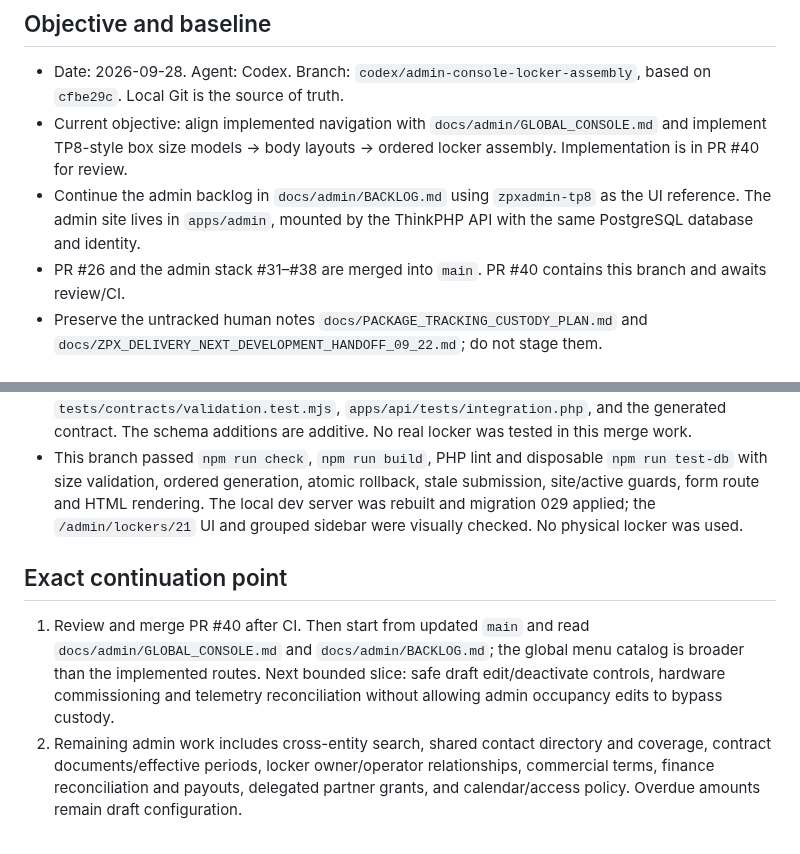
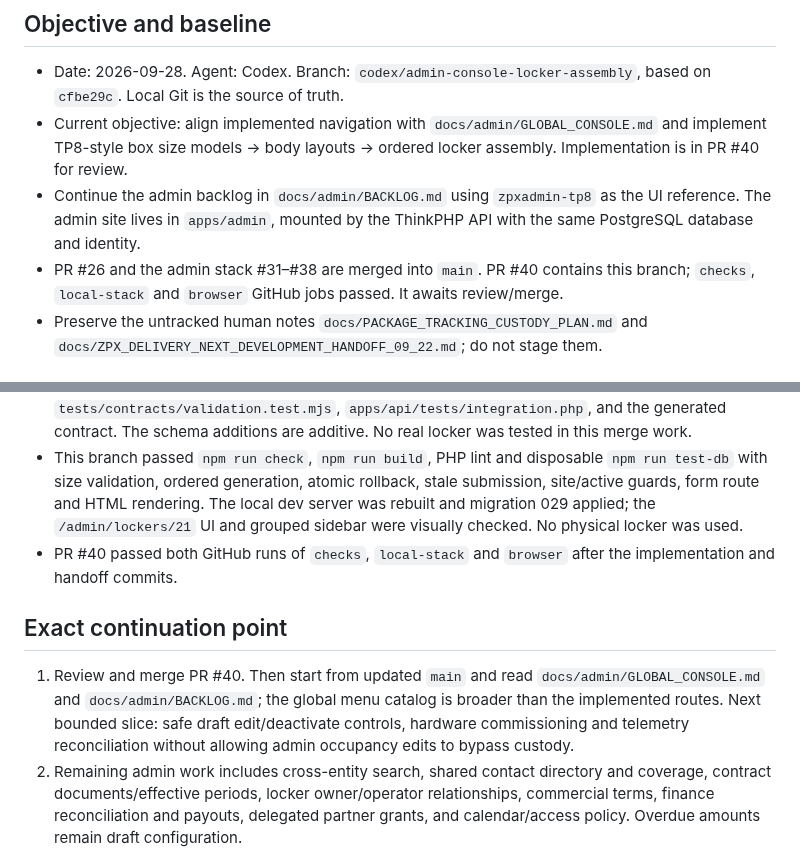
Before and after one commit to zipcodexpress/ZPX_Delivery, a Markdown page: docs/CURRENT_STATUS.md, 2 parts joined by grey strips. Rendered like a GitHub page.

Commit message:
docs: record green admin locker PR checks

```diff
--- a/docs/CURRENT_STATUS.md
+++ b/docs/CURRENT_STATUS.md
@@ -7,7 +7,7 @@
 - Date: 2026-09-28. Agent: Codex. Branch: `codex/admin-console-locker-assembly`, based on `cfbe29c`. Local Git is the source of truth.
 - Current objective: align implemented navigation with `docs/admin/GLOBAL_CONSOLE.md` and implement TP8-style box size models → body layouts → ordered locker assembly. Implementation is in PR #40 for review.
 - Continue the admin backlog in `docs/admin/BACKLOG.md` using `zpxadmin-tp8` as the UI reference. The admin site lives in `apps/admin`, mounted by the ThinkPHP API with the same PostgreSQL database and identity.
-- PR #26 and the admin stack #31–#38 are merged into `main`. PR #40 contains this branch and awaits review/CI.
+- PR #26 and the admin stack #31–#38 are merged into `main`. PR #40 contains this branch; `checks`, `local-stack` and `browser` GitHub jobs passed. It awaits review/merge.
 - Preserve the untracked human notes `docs/PACKAGE_TRACKING_CUSTODY_PLAN.md` and `docs/ZPX_DELIVERY_NEXT_DEVELOPMENT_HANDOFF_09_22.md`; do not stage them.
 
 ## Implemented baseline
@@ -25,10 +25,11 @@
 - Local `npm run check` and `npm run build` passed after resolving each merge conflict. The final combined contract has 107 validated OpenAPI operations and the integration schema assertion expects 95 tables. CI local-stack exercised disposable PostgreSQL integration; the temporary merge checkout cannot run `scripts/dev.py test-db` directly because that script requires the external-volume checkout path.
 - Conflicts from independently added contract operations and tables were reconciled in `tests/contracts/validation.test.mjs`, `apps/api/tests/integration.php`, and the generated contract. The schema additions are additive. No real locker was tested in this merge work.
 - This branch passed `npm run check`, `npm run build`, PHP lint and disposable `npm run test-db` with size validation, ordered generation, atomic rollback, stale submission, site/active guards, form route and HTML rendering. The local dev server was rebuilt and migration 029 applied; the `/admin/lockers/21` UI and grouped sidebar were visually checked. No physical locker was used.
+- PR #40 passed both GitHub runs of `checks`, `local-stack` and `browser` after the implementation and handoff commits.
 
 ## Exact continuation point
 
-1. Review and merge PR #40 after CI. Then start from updated `main` and read `docs/admin/GLOBAL_CONSOLE.md` and `docs/admin/BACKLOG.md`; the global menu catalog is broader than the implemented routes. Next bounded slice: safe draft edit/deactivate controls, hardware commissioning and telemetry reconciliation without allowing admin occupancy edits to bypass custody.
+1. Review and merge PR #40. Then start from updated `main` and read `docs/admin/GLOBAL_CONSOLE.md` and `docs/admin/BACKLOG.md`; the global menu catalog is broader than the implemented routes. Next bounded slice: safe draft edit/deactivate controls, hardware commissioning and telemetry reconciliation without allowing admin occupancy edits to bypass custody.
 2. Remaining admin work includes cross-entity search, shared contact directory and coverage, contract documents/effective periods, locker owner/operator relationships, commercial terms, finance reconciliation and payouts, delegated partner grants, and calendar/access policy. Overdue amounts remain draft configuration.
 3. Physical locker commissioning, authenticated door evidence, recipient pickup and payout activation require their own verification gates. Do not treat synthetic outcomes as physical evidence.
 
```
